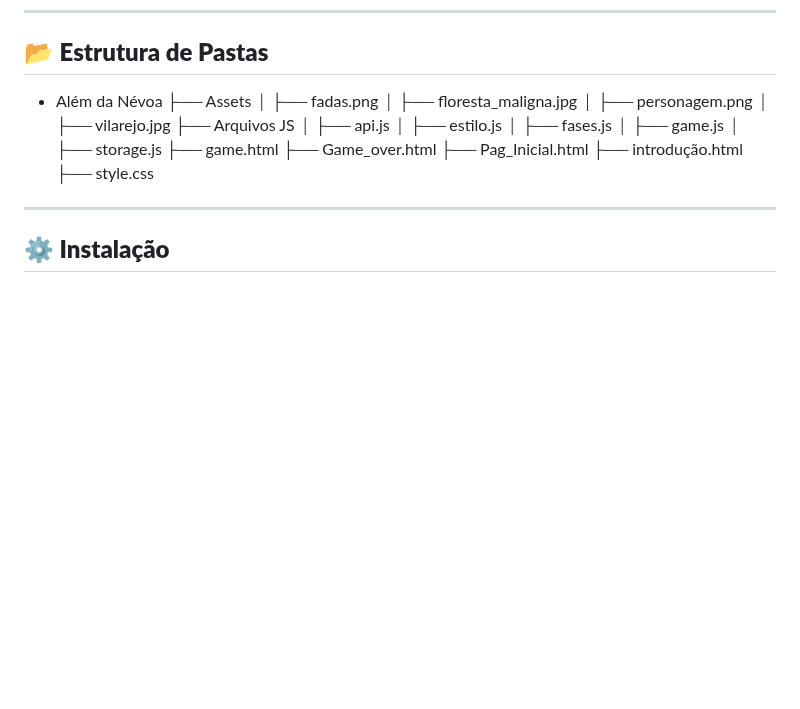
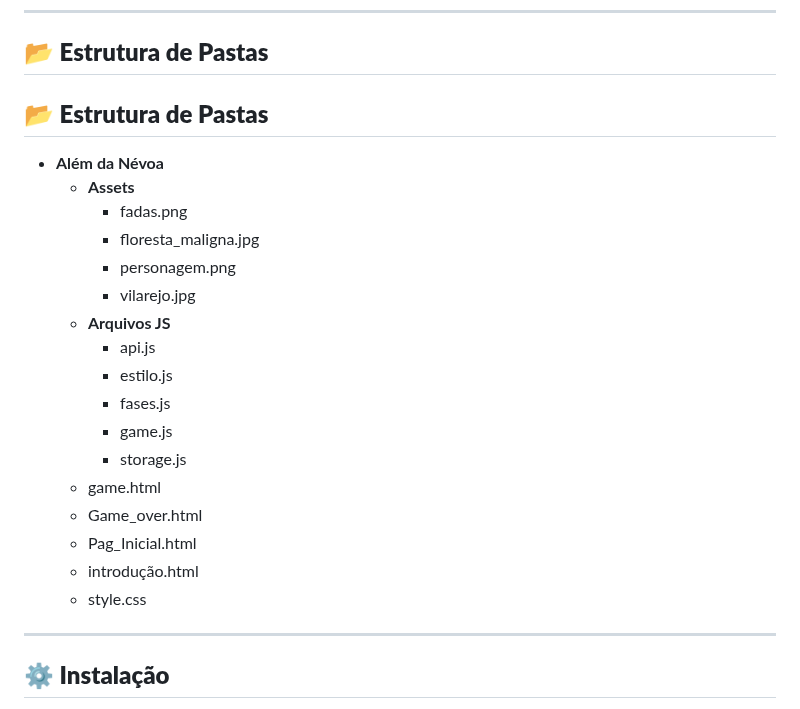
Before and after one commit to higor-f/Al-m-da-Nevoa, a Markdown page: README.md, the part around the change. Drawn GitHub-style; blank space fills up the shorter version.

```diff
--- a/README.md
+++ b/README.md
@@ -66,23 +66,26 @@ Este projeto foi desenvolvido utilizando as seguintes tecnologias:
 
 ## **📂 Estrutura de Pastas**
 
-- Além da Névoa
-    ├── Assets
-    │   ├── fadas.png
-    │   ├── floresta_maligna.jpg
-    │   ├── personagem.png
-    │   ├── vilarejo.jpg
-    ├── Arquivos JS
-    │   ├── api.js
-    │   ├── estilo.js
-    │   ├── fases.js
-    │   ├── game.js
-    │   ├── storage.js
-    ├── game.html
-    ├── Game_over.html
-    ├── Pag_Inicial.html
-    ├── introdução.html
-    ├── style.css
+## **📂 Estrutura de Pastas**
+
+- **Além da Névoa**
+    - **Assets**
+        - fadas.png
+        - floresta_maligna.jpg
+        - personagem.png
+        - vilarejo.jpg
+    - **Arquivos JS**
+        - api.js
+        - estilo.js
+        - fases.js
+        - game.js
+        - storage.js
+    - game.html
+    - Game_over.html
+    - Pag_Inicial.html
+    - introdução.html
+    - style.css
+
 
 
 ---
```
